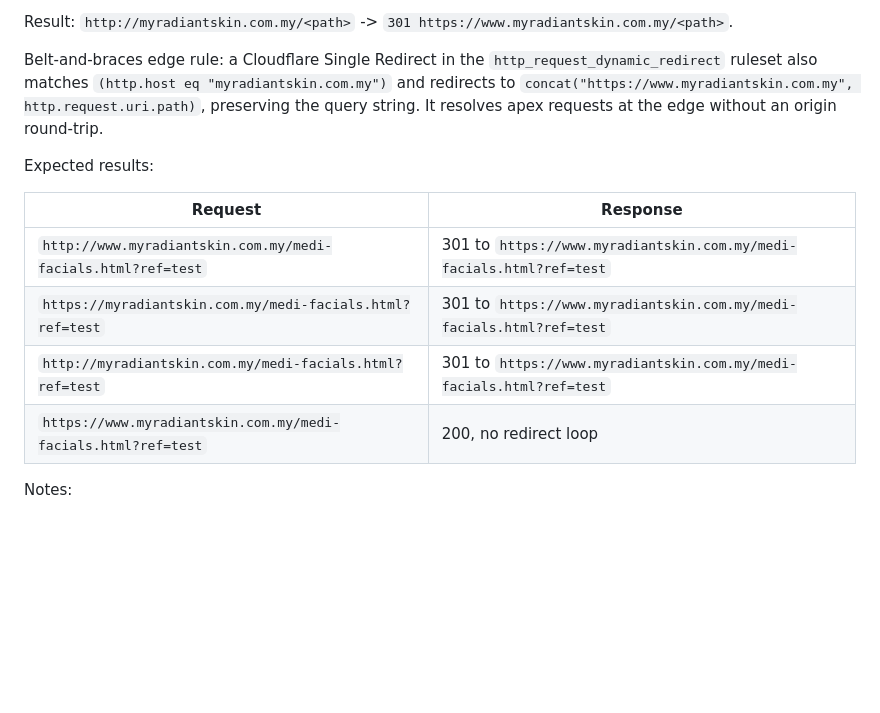
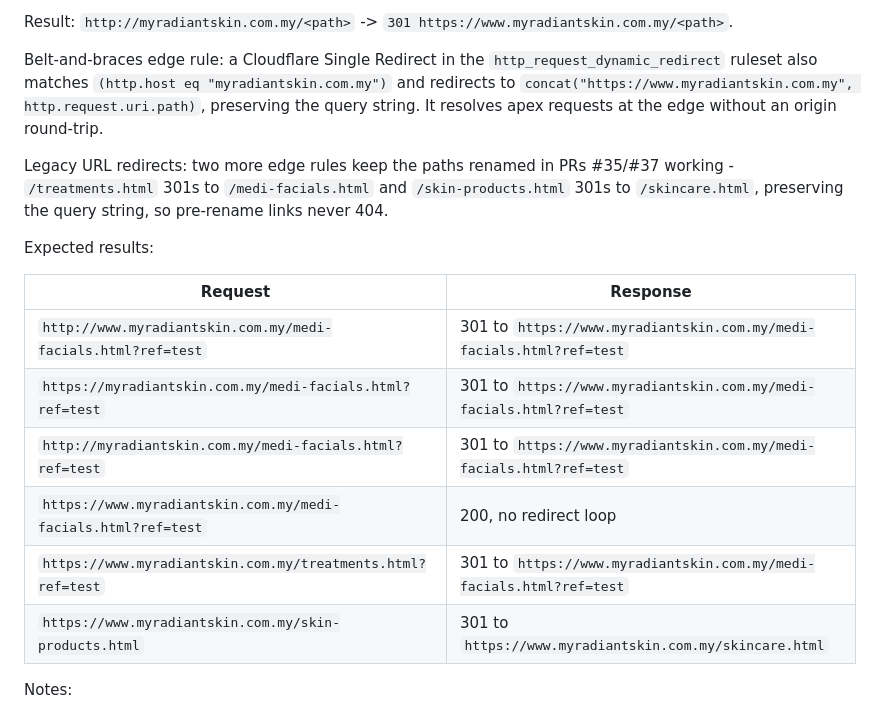
Before and after one commit to phisoft/radiantskin-web, a Markdown page: SEARCH-INDEXING.md, the part around the change. GitHub-like rendering; blank space fills up the shorter version.

Commit message:
seo: document legacy URL redirects (treatments/skin-products)

```diff
--- a/SEARCH-INDEXING.md
+++ b/SEARCH-INDEXING.md
@@ -108,6 +108,11 @@ Belt-and-braces edge rule: a Cloudflare Single Redirect in the
 the query string. It resolves apex requests at the edge without an origin
 round-trip.
 
+Legacy URL redirects: two more edge rules keep the paths renamed in PRs #35/#37
+working - `/treatments.html` 301s to `/medi-facials.html` and
+`/skin-products.html` 301s to `/skincare.html`, preserving the query string, so
+pre-rename links never 404.
+
 Expected results:
 
 | Request | Response |
@@ -116,6 +121,8 @@ Expected results:
 | `https://myradiantskin.com.my/medi-facials.html?ref=test` | 301 to `https://www.myradiantskin.com.my/medi-facials.html?ref=test` |
 | `http://myradiantskin.com.my/medi-facials.html?ref=test` | 301 to `https://www.myradiantskin.com.my/medi-facials.html?ref=test` |
 | `https://www.myradiantskin.com.my/medi-facials.html?ref=test` | 200, no redirect loop |
+| `https://www.myradiantskin.com.my/treatments.html?ref=test` | 301 to `https://www.myradiantskin.com.my/medi-facials.html?ref=test` |
+| `https://www.myradiantskin.com.my/skin-products.html` | 301 to `https://www.myradiantskin.com.my/skincare.html` |
 
 Notes:
 
```
